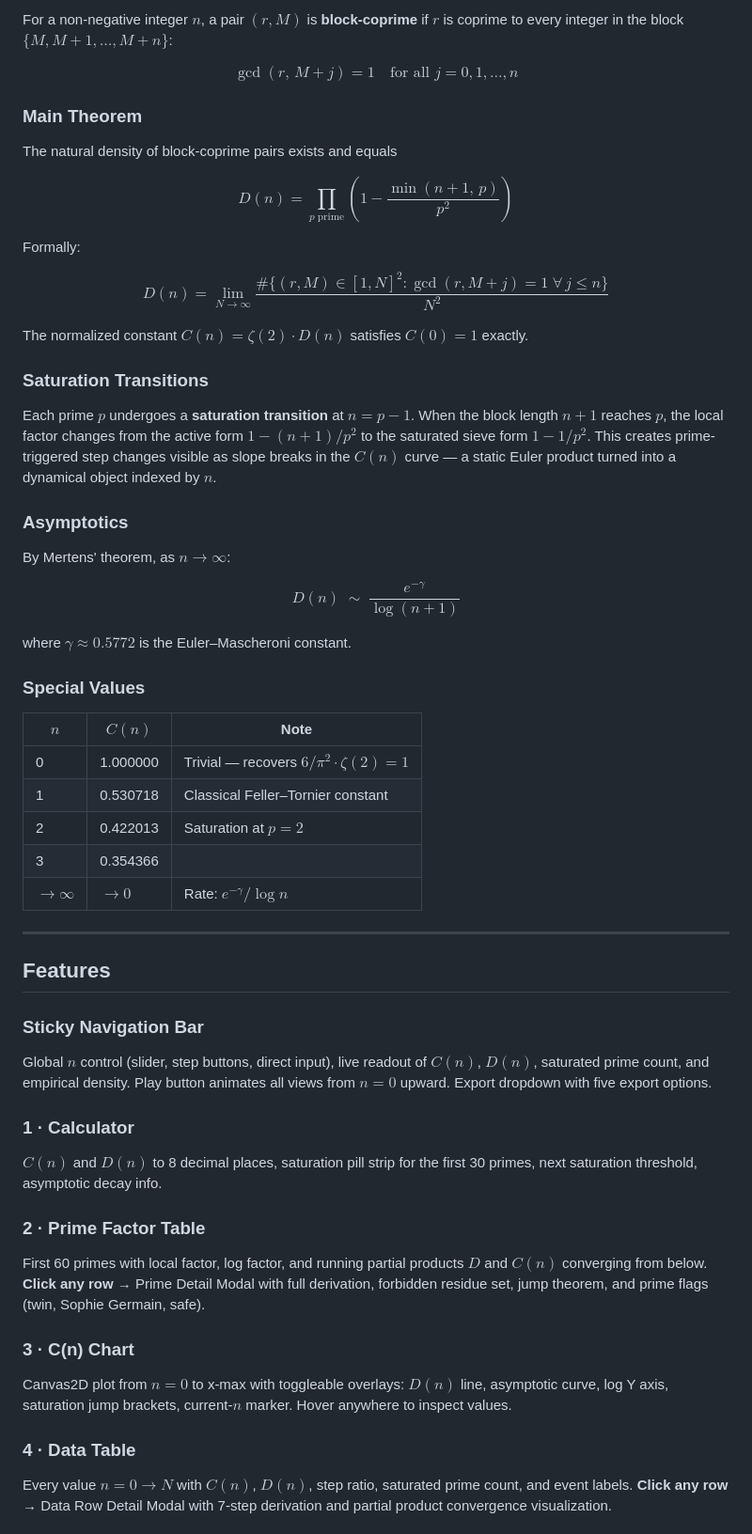
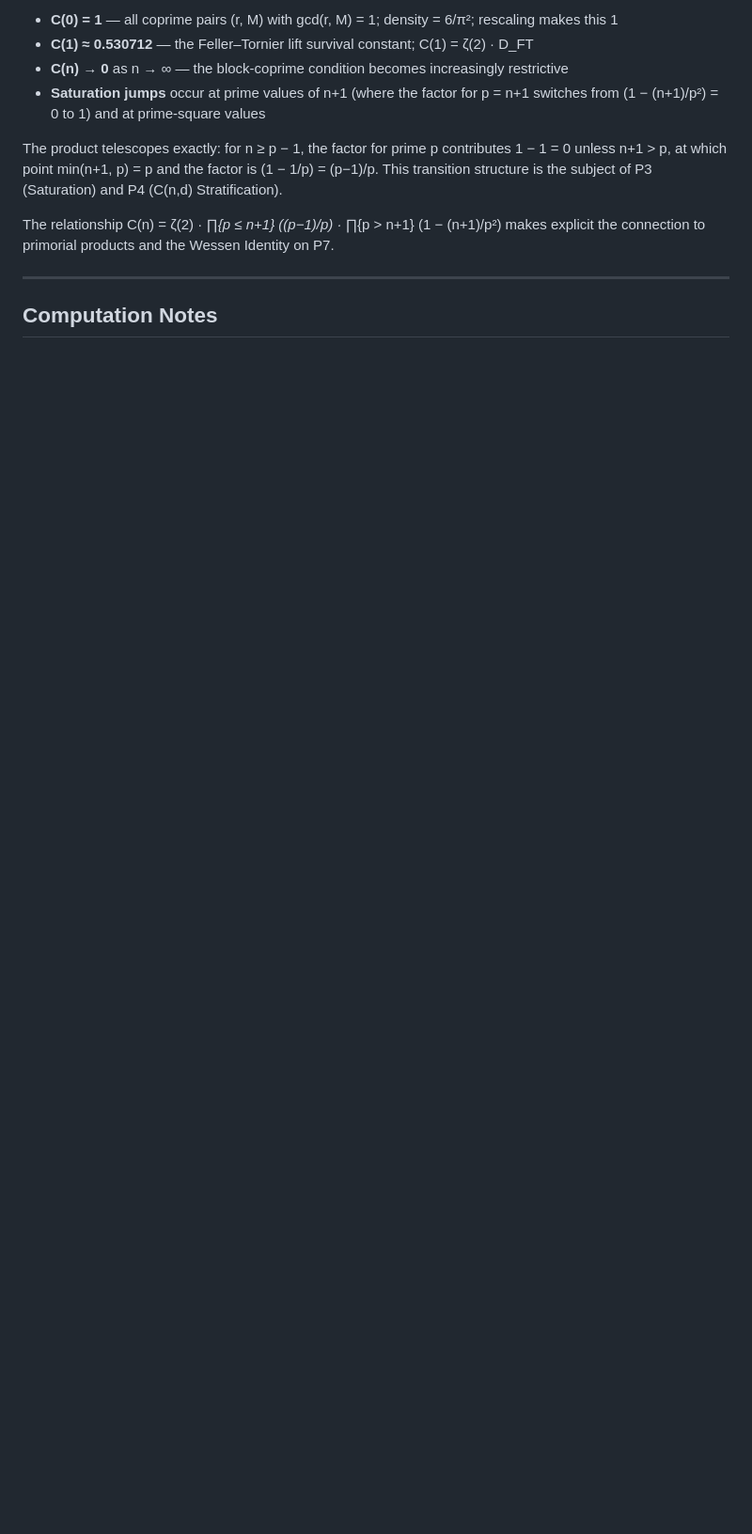
Before and after one commit to wessengetachew/FT, a Markdown page: README.md, the part around one of its changes. Shown at 94% size. Rendered like a GitHub page; blank space fills up the shorter version.

```diff
--- a/README.md
+++ b/README.md
@@ -24,58 +116,14 @@ The central object is a generalization of the classical **Feller–Tornier const
 
-For a non-negative integer $n$, a pair $(r, M)$ is **block-coprime** if $r$ is coprime to every integer in the block $\{M, M+1, \ldots, M+n\}$:
+- **C(0) = 1** — all coprime pairs (r, M) with gcd(r, M) = 1; density = 6/π²; rescaling makes this 1
+- **C(1) ≈ 0.530712** — the Feller–Tornier lift survival constant; C(1) = ζ(2) · D_FT
+- **C(n) → 0** as n → ∞ — the block-coprime condition becomes increasingly restrictive
+- **Saturation jumps** occur at prime values of n+1 (where the factor for p = n+1 switches from (1 − (n+1)/p²) = 0 to 1) and at prime-square values
 
-$$\gcd(r,\, M+j) = 1 \quad \text{for all } j = 0, 1, \ldots, n$$
+The product telescopes exactly: for n ≥ p − 1, the factor for prime p contributes 1 − 1 = 0 unless n+1 > p, at which point min(n+1, p) = p and the factor is (1 − 1/p) = (p−1)/p. This transition structure is the subject of P3 (Saturation) and P4 (C(n,d) Stratification).
 
-### Main Theorem
-
-The natural density of block-coprime pairs exists and equals
-
-$$D(n) = \prod_{p\;\text{prime}} \left(1 - \frac{\min(n+1,\,p)}{p^2}\right)$$
-
-Formally:
-
-$$D(n) = \lim_{N\to\infty}\frac{\#\{(r,M)\in[1,N]^2 : \gcd(r,M+j)=1 \;\forall\, j\leq n\}}{N^2}$$
-
-The normalized constant $C(n) = \zeta(2) \cdot D(n)$ satisfies $C(0) = 1$ exactly.
-
-### Saturation Transitions
-
-Each prime $p$ undergoes a **saturation transition** at $n = p - 1$. When the block length $n+1$ reaches $p$, the local factor changes from the active form $1-(n+1)/p^2$ to the saturated sieve form $1 - 1/p^2$. This creates prime-triggered step changes visible as slope breaks in the $C(n)$ curve — a static Euler product turned into a dynamical object indexed by $n$.
-
-### Asymptotics
-
-By Mertens' theorem, as $n \to \infty$:
-
-$$D(n) \;\sim\; \frac{e^{-\gamma}}{\log(n+1)}$$
-
-where $\gamma \approx 0.5772$ is the Euler–Mascheroni constant.
-
-### Special Values
-
-| $n$ | $C(n)$ | Note |
-|-----|--------|------|
-| 0 | 1.000000 | Trivial — recovers $6/\pi^2 \cdot \zeta(2) = 1$ |
-| 1 | 0.530718 | Classical Feller–Tornier constant |
-| 2 | 0.422013 | Saturation at $p=2$ |
-| 3 | 0.354366 | |
-| $\to\infty$ | $\to 0$ | Rate: $e^{-\gamma}/\log n$ |
+The relationship C(n) = ζ(2) · ∏_{p ≤ n+1} ((p−1)/p) · ∏_{p > n+1} (1 − (n+1)/p²) makes explicit the connection to primorial products and the Wessen Identity on P7.
 
 ---
 
-## Features
+## Computation Notes
 
-### Sticky Navigation Bar
-Global $n$ control (slider, step buttons, direct input), live readout of $C(n)$, $D(n)$, saturated prime count, and empirical density. Play button animates all views from $n=0$ upward. Export dropdown with five export options.
-
-### 1 · Calculator
-$C(n)$ and $D(n)$ to 8 decimal places, saturation pill strip for the first 30 primes, next saturation threshold, asymptotic decay info.
-
-### 2 · Prime Factor Table
-First 60 primes with local factor, log factor, and running partial products $D$ and $C(n)$ converging from below. **Click any row** → Prime Detail Modal with full derivation, forbidden residue set, jump theorem, and prime flags (twin, Sophie Germain, safe).
-
-### 3 · C(n) Chart
-Canvas2D plot from $n=0$ to x-max with toggleable overlays: $D(n)$ line, asymptotic curve, log Y axis, saturation jump brackets, current-$n$ marker. Hover anywhere to inspect values.
-
-### 4 · Data Table
-Every value $n = 0 \to N$ with $C(n)$, $D(n)$, step ratio, saturated prime count, and event labels. **Click any row** → Data Row Detail Modal with 7-step derivation and partial product convergence visualization.
-
```
Also changed, not shown: other parts of README.md (+110 -102 lines).
